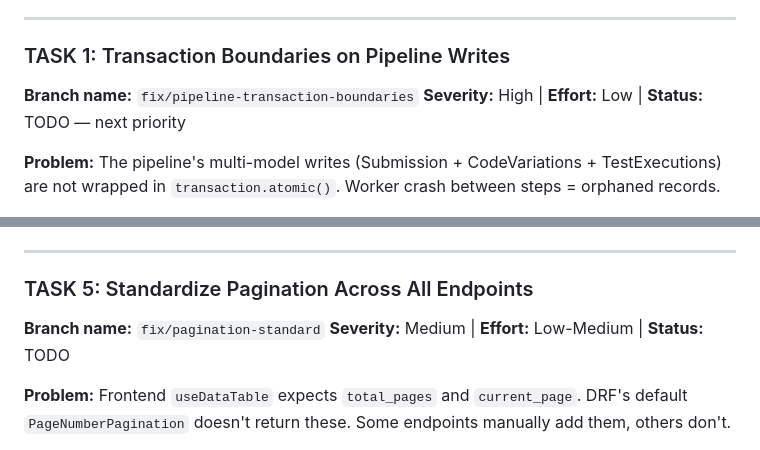
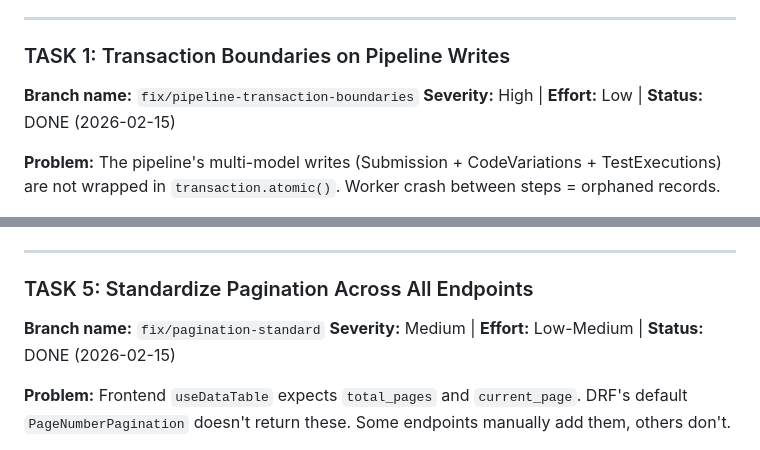
Before and after one commit to CoffeePoweredComputers/purplex, a Markdown page: V01_REVIEW.md, 2 parts joined by grey strips. GitHub-like rendering.

Commit message:
Update V01_REVIEW.md: mark Tasks 1 and 5 as done
Co-Authored-By: Claude Opus 4.6 <noreply@anthropic.com>

```diff
--- a/V01_REVIEW.md
+++ b/V01_REVIEW.md
@@ -56,7 +56,7 @@ Each task below is scoped for an independent branch. Context-gathering instructi
 ### TASK 1: Transaction Boundaries on Pipeline Writes
 
 **Branch name:** `fix/pipeline-transaction-boundaries`
-**Severity:** High | **Effort:** Low | **Status:** TODO — next priority
+**Severity:** High | **Effort:** Low | **Status:** DONE (2026-02-15)
 
 **Problem:** The pipeline's multi-model writes (Submission + CodeVariations + TestExecutions) are not wrapped in `transaction.atomic()`. Worker crash between steps = orphaned records.
 
@@ -141,7 +141,7 @@ Each task below is scoped for an independent branch. Context-gathering instructi
 ### TASK 5: Standardize Pagination Across All Endpoints
 
 **Branch name:** `fix/pagination-standard`
-**Severity:** Medium | **Effort:** Low-Medium | **Status:** TODO
+**Severity:** Medium | **Effort:** Low-Medium | **Status:** DONE (2026-02-15)
 
 **Problem:** Frontend `useDataTable` expects `total_pages` and `current_page`. DRF's default `PageNumberPagination` doesn't return these. Some endpoints manually add them, others don't.
 
```
